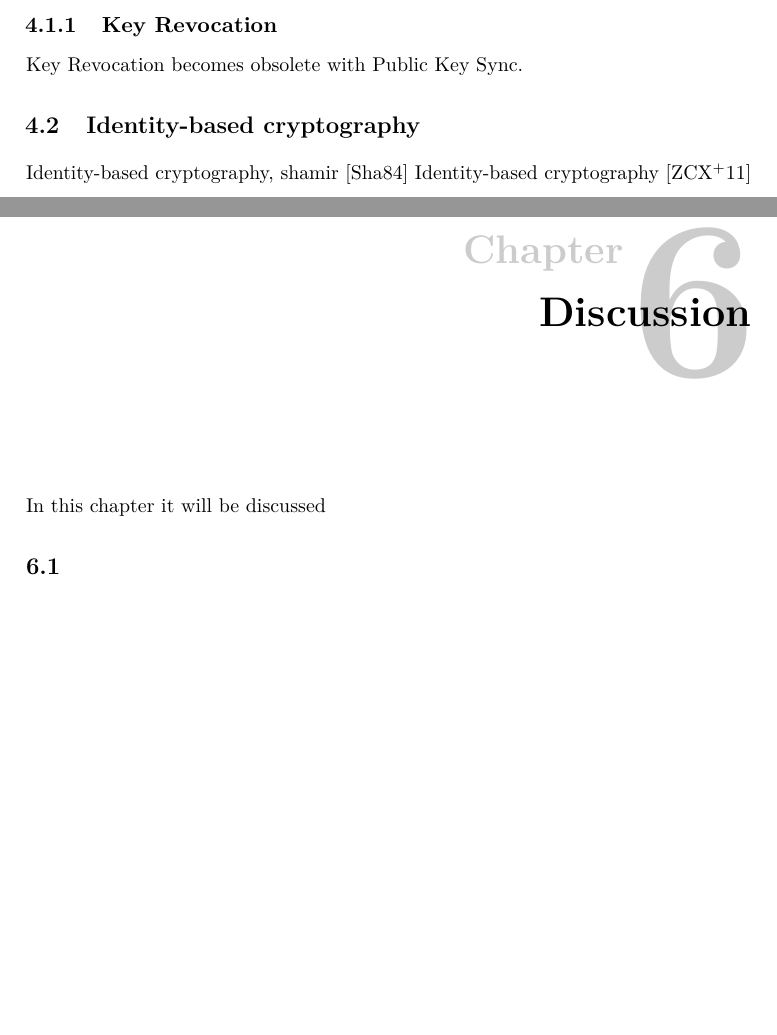
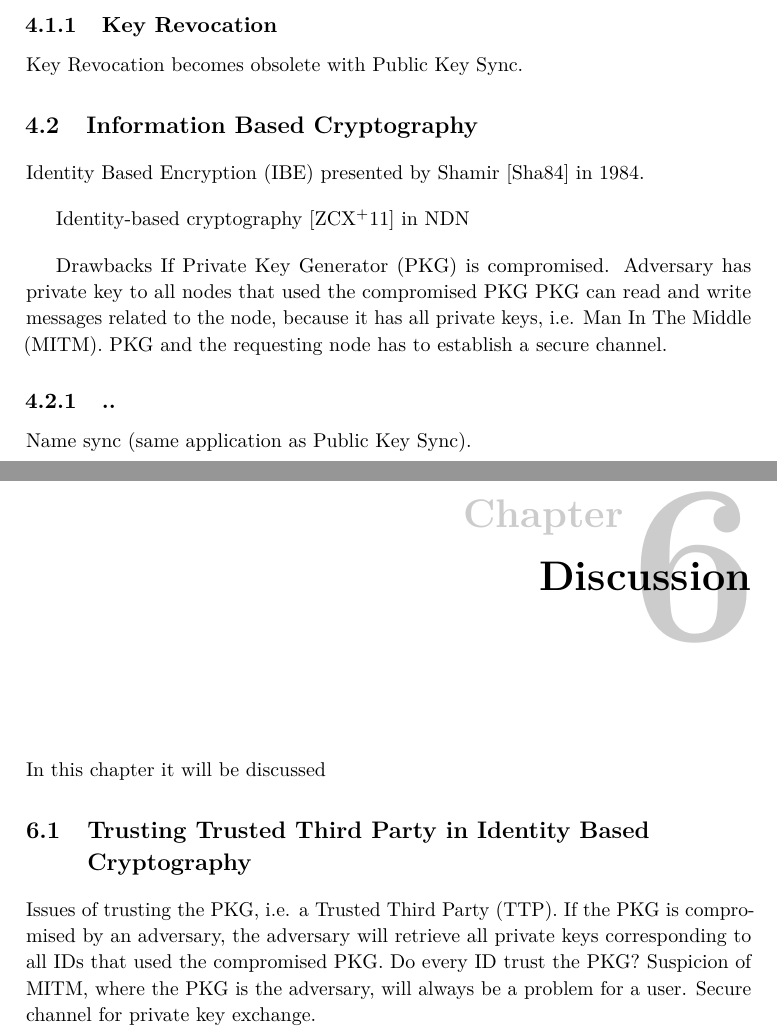
Before and after one commit to haakonmo/master-thesis-ndn, a LaTeX thesis (master-thesis-report/report/main.tex, which reads master-thesis-report/report/chapter4.tex, master-thesis-report/report/chapter6.tex, master-thesis-report/report/glossary.tex): two parts of pages 27 and 31 of 50 before the commit and two parts of pages 29 and 33 of 52 after it, joined at a grey line, cut so that both start at the same text, the shorter picture padded with empty space. Compiled offline with pdfLaTeX.

Commit message:
chp2: some background NDN. chp4,5,6: IBC and Health

```diff
--- a/master-thesis-report/report/chapter4.tex
+++ b/master-thesis-report/report/chapter4.tex
@@ -6,6 +6,16 @@ Instead of the PKI, where each pk is signed by a certificate authority and the g
 \subsection{Key Revocation}
 Key Revocation becomes obsolete with Public Key Sync.
 
-\section{Identity-based cryptography}
-Identity-based cryptography, shamir~\cite{DBLP:conf/crypto/Shamir84}
-Identity-based cryptography~\cite{DBLP:conf/icnp/ZhangCXWSW11}
+\section{Information Based Cryptography}
+\gls{IBE} presented by Shamir~\cite{DBLP:conf/crypto/Shamir84} in 1984.
+
+
+Identity-based cryptography~\cite{DBLP:conf/icnp/ZhangCXWSW11} in \gls{NDN}
+
+Drawbacks
+If \gls{PKG} is compromised. Adversary has private key to all nodes that used the compromised \gls{PKG}
+\gls{PKG} can read and write messages related to the node, because it has all private keys, i.e. \gls{MITM}.
+\gls{PKG} and the requesting node has to establish a secure channel.
+
+\subsection{..}
+Name sync (same application as Public Key Sync).
--- a/master-thesis-report/report/chapter6.tex
+++ b/master-thesis-report/report/chapter6.tex
@@ -1,3 +1,8 @@
 \chapter{Discussion}
 In this chapter it will be discussed
-\section{}
+
+\section{Trusting Trusted Third Party in Identity Based Cryptography}
+Issues of trusting the \gls{PKG}, i.e. a \gls{TTP}.
+If the \gls{PKG} is compromised by an adversary, the adversary will retrieve all private keys corresponding to all IDs that used the compromised \gls{PKG}.
+Do every ID trust the \gls{PKG}? Suspicion of \gls{MITM}, where the \gls{PKG} is the adversary, will always be a problem for a user.
+Secure channel for private key exchange.
--- a/master-thesis-report/report/glossary.tex
+++ b/master-thesis-report/report/glossary.tex
@@ -39,3 +39,11 @@ description={A dummy symbol }}
 % Attack acronyms
 \newacronym{DoS}{DoS}{Denial of Service}
 \newacronym{DDoS}{DDoS}{Distributed Denial of Service}
+\newacronym{MITM}{MITM}{Man In The Middle}
+
+% Identity based crypto
+\newacronym{IBE}{IBE}{Identity Based Encryption}
+\newacronym{IBC}{IBC}{Identity Based Cryptography}
+\newacronym{NRS}{NRS}{Name Registration Service}
+\newacronym{PKG}{PKG}{Private Key Generator}
+\newacronym{TTP}{TTP}{Trusted Third Party}
```
Also changed, not shown: master-thesis-report/report/chapter2.tex (+5 -5 lines), master-thesis-report/report/chapter3.tex (+4 -0 lines).
